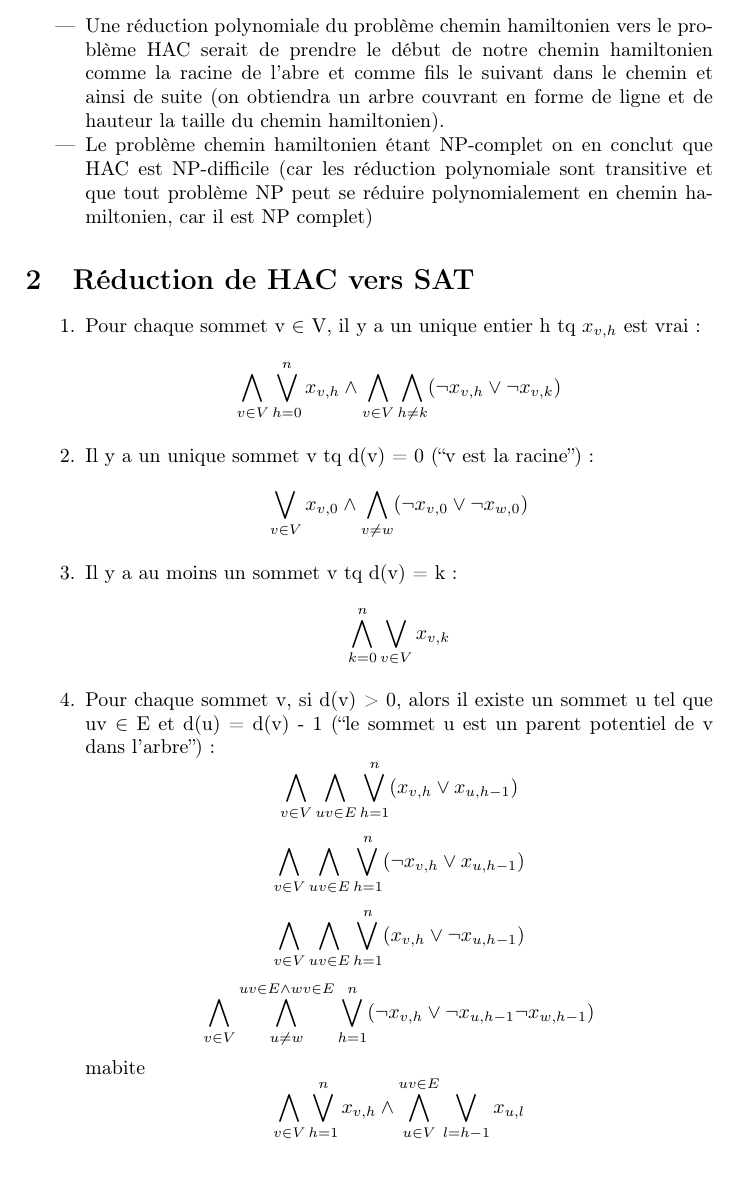
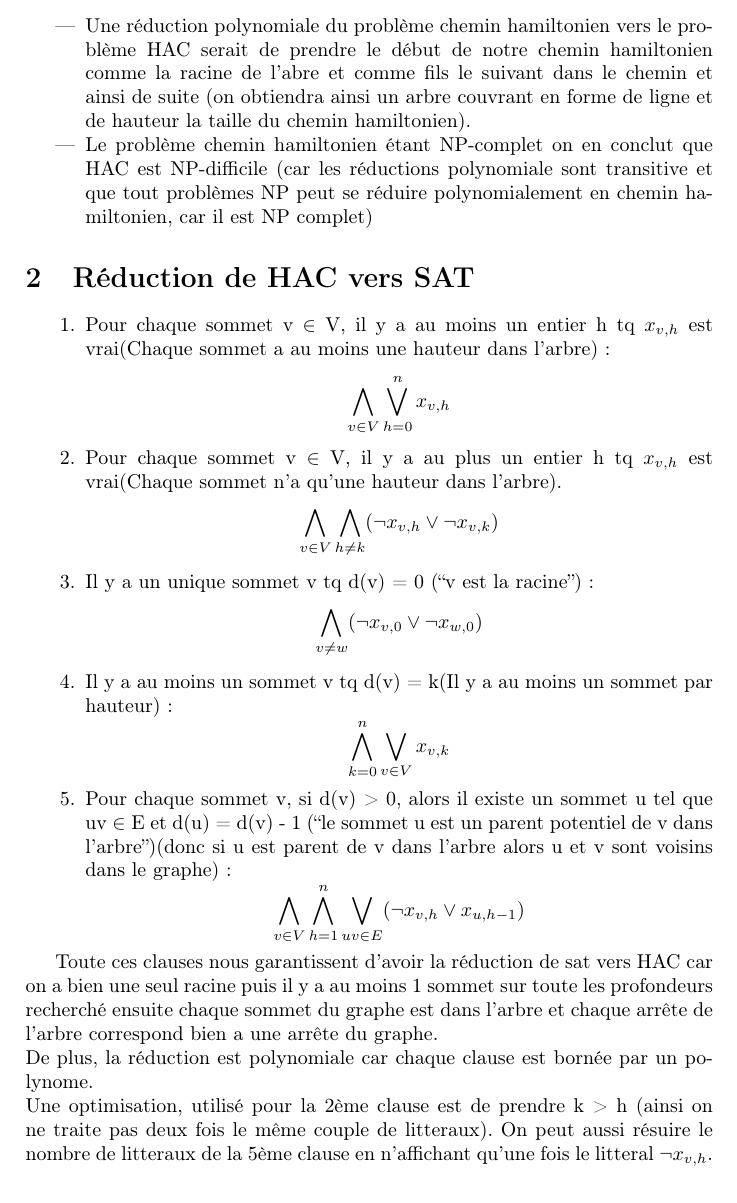
Before and after one commit to gchupin/CC, a LaTeX document (DevoirMaison1.tex): part of page 3 of 3, cut so that both start at the same text. Compiled offline with pdfLaTeX.

Commit message:
Le rapport (je ne sais pas quoi mettre d'autre dedans)

```diff
--- a/DevoirMaison1.tex
+++ b/DevoirMaison1.tex
@@ -16,40 +16,36 @@
 
 \section {HAC est NP-difficile}
 \begin {itemize}
-\item Une réduction polynomiale du problème chemin hamiltonien vers le problème HAC serait de prendre le début de notre chemin hamiltonien comme la racine de l'abre et comme fils le suivant dans le chemin et ainsi de suite (on obtiendra un arbre couvrant en forme de ligne et de hauteur la taille du chemin hamiltonien).
-\item Le problème chemin hamiltonien étant NP-complet on en conclut que HAC est NP-difficile (car les réduction polynomiale sont transitive et que tout problème NP peut se réduire polynomialement en chemin hamiltonien, car il est NP complet)
+\item Une réduction polynomiale du problème chemin hamiltonien vers le problème HAC serait de prendre le début de notre chemin hamiltonien comme la racine de l'abre et comme fils le suivant dans le chemin et ainsi de suite (on obtiendra ainsi un arbre couvrant en forme de ligne et de hauteur la taille du chemin hamiltonien).
+\item Le problème chemin hamiltonien étant NP-complet on en conclut que HAC est NP-difficile (car les réductions polynomiale sont transitive et que tout problèmes NP peut se réduire polynomialement en chemin hamiltonien, car il est NP complet)
 \end {itemize}
 \section {Réduction de HAC vers SAT}
 \begin {enumerate}
-\item Pour chaque sommet v $\in$ V, il y a un unique entier h tq $x_{v,h}$ est vrai:
+\item Pour chaque sommet v $\in$ V, il y a au moins un entier h tq $x_{v,h}$ est vrai(Chaque sommet a au moins une hauteur dans l'arbre):
   \[
-  \bigwedge_{v \in V}\bigvee_{h=0}^nx_{v,h} \wedge\bigwedge_{v\in V}\bigwedge_{h\neq k}(\neg x_{v,h} \vee \neg x_{v,k})
+  \bigwedge_{v \in V}\bigvee_{h=0}^nx_{v,h}
+  \]
+\item  Pour chaque sommet v $\in$ V, il y a au plus un entier h tq $x_{v,h}$ est vrai(Chaque sommet n'a qu'une hauteur dans l'arbre).
+  \[
+  \bigwedge_{v\in V}\bigwedge_{h\neq k}(\neg x_{v,h} \vee \neg x_{v,k})
   \]
 \item Il y a un unique sommet v tq d(v) = 0 (``v est la racine''):
   \[
-  \bigvee_{v\in V}x_{v,0} \wedge \bigwedge_{v\neq w}(\neg x_{v,0} \vee \neg x_{w,0})
+  \bigwedge_{v\neq w}(\neg x_{v,0} \vee \neg x_{w,0})
   \]
-\item Il y a au moins un sommet v tq d(v) = k:
+\item Il y a au moins un sommet v tq d(v) = k(Il y a au moins un sommet par hauteur):
   \[
   \bigwedge_{k=0}^{n}\bigvee_{v\in V}x_{v,k}
   \]
-\item Pour chaque sommet v, si d(v) > 0, alors il existe un sommet u tel que uv $\in$ E et d(u) = d(v) - 1 (``le sommet u est un parent potentiel de v dans l'arbre''):
+\item Pour chaque sommet v, si d(v) > 0, alors il existe un sommet u tel que uv $\in$ E et d(u) = d(v) - 1 (``le sommet u est un parent potentiel de v dans l'arbre'')(donc si u est parent de v dans l'arbre alors u et v sont voisins dans le graphe):
   \[
-  \bigwedge_{v\in V}\bigwedge_{uv\in E}\bigvee_{h=1}^n(x_{v,h} \vee x_{u,h-1})
+  \bigwedge_{v\in V}\bigwedge_{h=1}^n\bigvee_{uv\in E}(\neg x_{v,h}\vee x_{u,h-1})
   \]
-   \[
-  \bigwedge_{v\in V}\bigwedge_{uv\in E}\bigvee_{h=1}^n(\neg x_{v,h} \vee x_{u,h-1})
-  \]
-   \[
-  \bigwedge_{v\in V}\bigwedge_{uv\in E}\bigvee_{h=1}^n(x_{v,h} \vee \neg x_{u,h-1})
-  \]
-   \[
-  \bigwedge_{v\in V}\bigwedge_{u\neq w}^{uv\in E \wedge wv\in E}\bigvee_{h=1}^n(\neg x_{v,h} \vee \neg x_{u,h-1} \neg x_{w,h-1})
-  \]
-  mabite
-  \[
-  \bigwedge_{v \in V}\bigvee_{h=1}^{n} x_{v,h} \wedge \bigwedge_{u \in V}^{uv \in E}\bigvee_{l=h-1} x_{u,l}
-  \]
+\end {enumerate}
 
-\end {enumerate}
+Toute ces clauses nous garantissent d'avoir la réduction de sat vers HAC car on a bien une seul racine puis il y a au moins 1 sommet sur toute les profondeurs recherché ensuite chaque sommet du graphe est dans l'arbre et chaque arrête de l'arbre correspond bien a une arrête du graphe.\newline
+De plus, la réduction est polynomiale car chaque clause est bornée par un polynome.\newline
+Une optimisation, utilisé pour la 2ème clause est de prendre k~>~h (ainsi on ne traite pas deux fois le même couple de litteraux). On peut aussi résuire le nombre de litteraux de la 5ème clause en n'affichant qu'une fois le litteral $\neg x_{v,h}$.
+
+
 \end{document}
```
